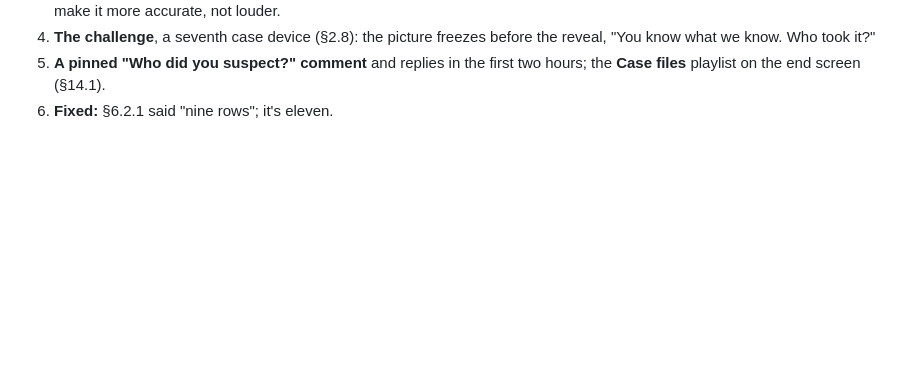
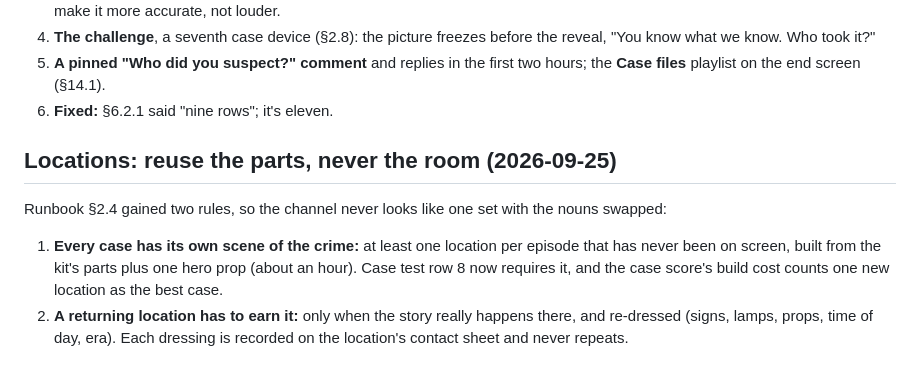
Before and after one commit to parmesh1997/nothing-is-free, a Markdown page: SAP_README.md, the part around the change. GitHub-like rendering; blank space fills up the shorter version.

```diff
--- a/SAP_README.md
+++ b/SAP_README.md
@@ -132,3 +132,16 @@ Details and sources are in QA §8.
 5. **A pinned "Who did you suspect?" comment** and replies in the first two hours; the
    **Case files** playlist on the end screen (§14.1).
 6. **Fixed:** §6.2.1 said "nine rows"; it's eleven.
+
+## Locations: reuse the parts, never the room (2026-09-25)
+
+Runbook §2.4 gained two rules, so the channel never looks like one set with the nouns
+swapped:
+
+1. **Every case has its own scene of the crime:** at least one location per episode
+   that has never been on screen, built from the kit's parts plus one hero prop (about
+   an hour). Case test row 8 now requires it, and the case score's build cost counts
+   one new location as the best case.
+2. **A returning location has to earn it:** only when the story really happens there,
+   and re-dressed (signs, lamps, props, time of day, era). Each dressing is recorded
+   on the location's contact sheet and never repeats.
```
Also changed, not shown: Someone_Always_Pays_Runbook.md (+13 -2 lines).
